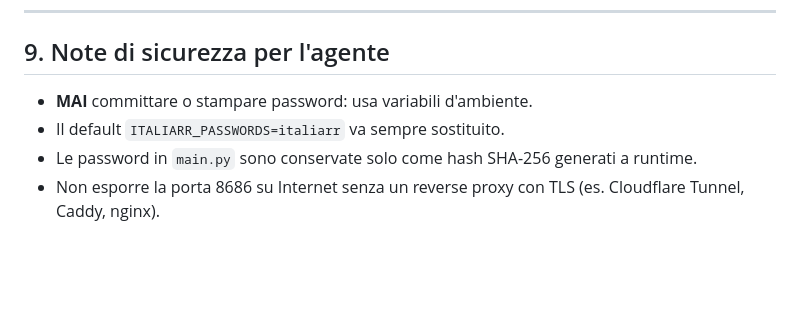
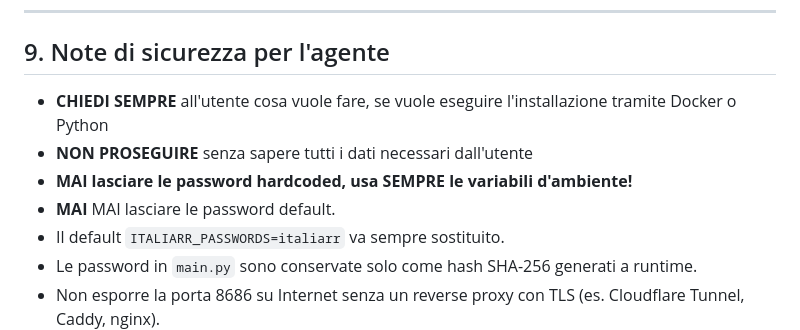
Before and after one commit to notsim/italiarr, a Markdown page: LLM_INSTALL.md, the part around the change. Rendered like a GitHub page; blank space fills up the shorter version.

Commit message:
Update LLM_INSTALL.md
cambiate le note all'LLM

```diff
--- a/LLM_INSTALL.md
+++ b/LLM_INSTALL.md
@@ -226,7 +226,10 @@ E nel crontab:
 
 ## 9. Note di sicurezza per l'agente
 
-- **MAI** committare o stampare password: usa variabili d'ambiente.
+- **CHIEDI SEMPRE** all'utente cosa vuole fare, se vuole eseguire l'installazione tramite Docker o Python
+- **NON PROSEGUIRE** senza sapere tutti i dati necessari dall'utente
+- **MAI lasciare le password hardcoded, usa SEMPRE le variabili d'ambiente!**
+-  **MAI** MAI lasciare le password default.
 - Il default `ITALIARR_PASSWORDS=italiarr` va sempre sostituito.
 - Le password in `main.py` sono conservate solo come hash SHA-256 generati a runtime.
 - Non esporre la porta 8686 su Internet senza un reverse proxy con TLS (es. Cloudflare Tunnel, Caddy, nginx).
```
